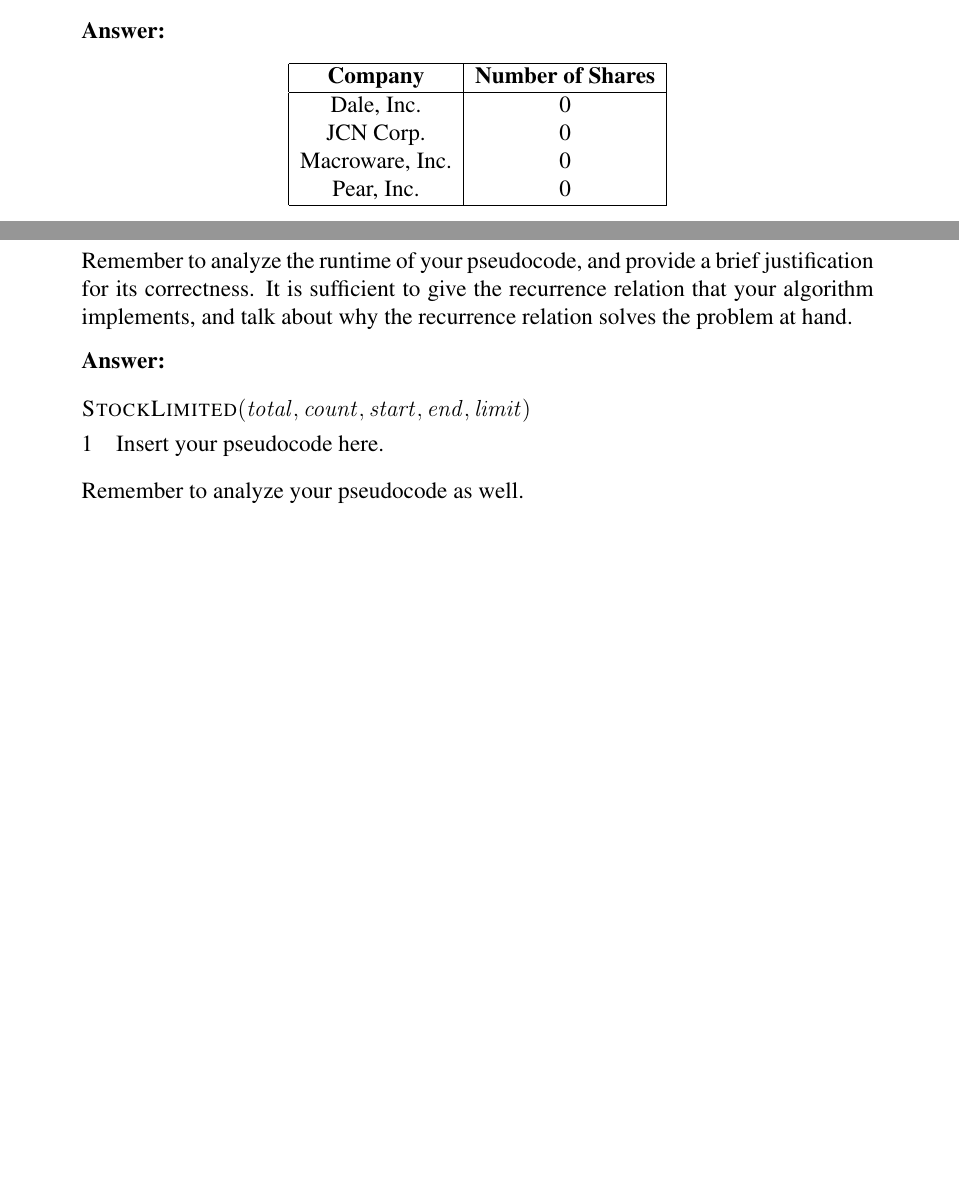
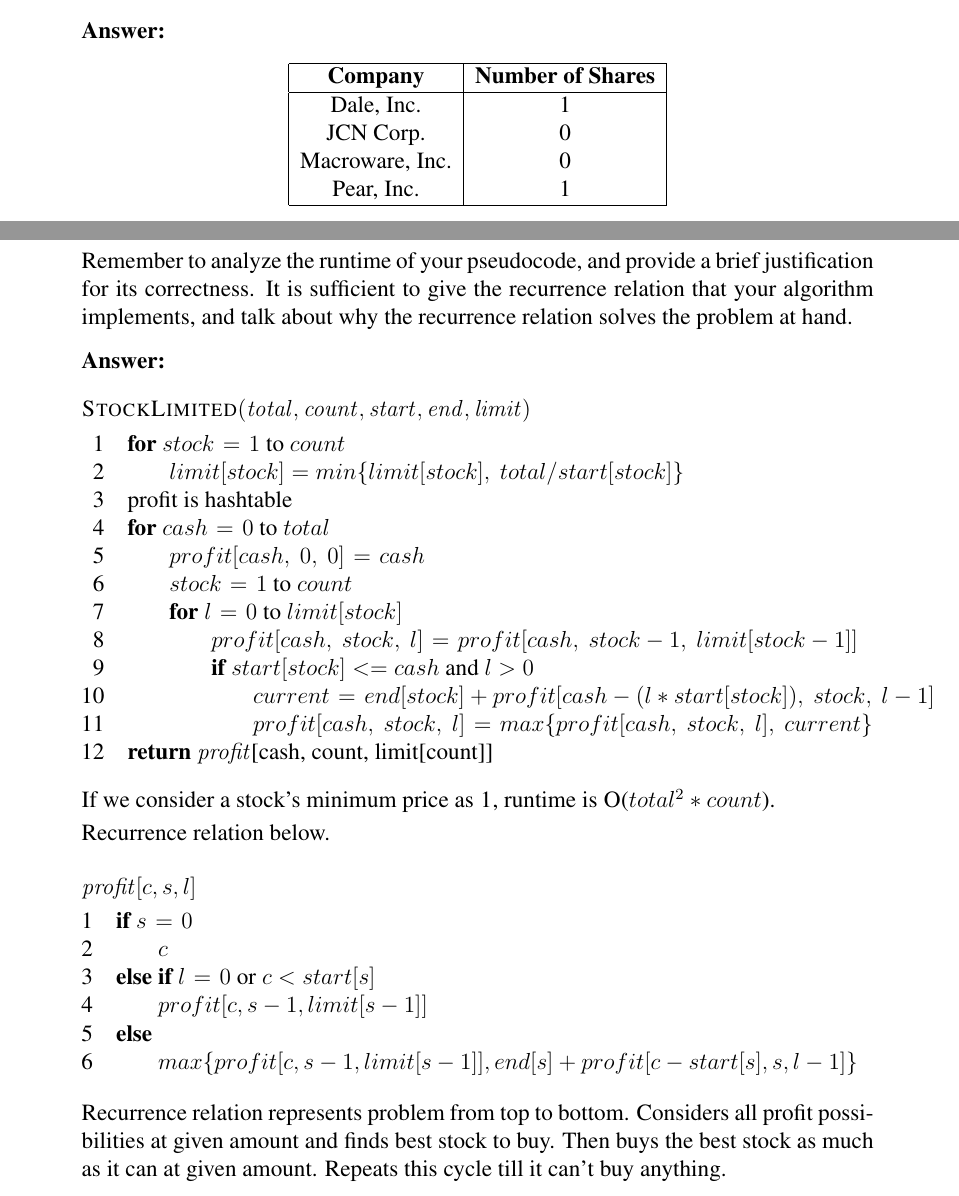
Before and after one commit to avhn/MIT6006, a LaTeX document (ps7/ps7_writeup/ps7_answers.tex): two parts of pages 11 and 12 of 12, joined at a grey line, cut so that both start at the same text, the shorter picture padded with empty space. Compiled offline with pdfLaTeX.

Commit message:
Complete ps7, complete ps7.writeup

```diff
--- a/ps7/ps7_writeup/ps7_answers.tex
+++ b/ps7/ps7_writeup/ps7_answers.tex
@@ -53,7 +53,7 @@ None.
 
 \newcommand{\answerIIaPear}{
 %%% PROBLEM 2(a) PEAR ANSWER START %%%
-0
+1
 %%% PROBLEM 2(a) PEAR ANSWER END %%%
 }
 
@@ -77,13 +77,13 @@ None.
 
 \newcommand{\answerIIbPear}{
 %%% PROBLEM 2(b) PEAR ANSWER START %%%
-0
+2
 %%% PROBLEM 2(b) PEAR ANSWER END %%%
 }
 
 \newcommand{\answerIIcDale}{
 %%% PROBLEM 2(c) DALE ANSWER START %%%
-0
+10
 %%% PROBLEM 2(c) DALE ANSWER END %%%
 }
 
@@ -209,31 +209,31 @@ None.
 
 \newcommand{\answerIIrPear}{
 %%% PROBLEM 2(r) PEAR ANSWER START %%%
-0
+1
 %%% PROBLEM 2(r) PEAR ANSWER END %%%
 }
 
 \newcommand{\answerIIsDale}{
 %%% PROBLEM 2(s) DALE ANSWER START %%%
-0
+3
 %%% PROBLEM 2(s) DALE ANSWER END %%%
 }
 
 \newcommand{\answerIIsJCN}{
 %%% PROBLEM 2(s) JCN ANSWER START %%%
-0
+3
 %%% PROBLEM 2(s) JCN ANSWER END %%%
 }
 
 \newcommand{\answerIIsMacroware}{
 %%% PROBLEM 2(s) MACROWARE ANSWER START %%%
-0
+2
 %%% PROBLEM 2(s) MACROWARE ANSWER END %%%
 }
 
 \newcommand{\answerIIsPear}{
 %%% PROBLEM 2(s) PEAR ANSWER START %%%
-0
+1
 %%% PROBLEM 2(s) PEAR ANSWER END %%%
 }
 
@@ -241,7 +241,31 @@ None.
 %%% PROBLEM 2(t) ANSWER START %%%
 \begin{codebox}
 \Procname{$\proc{StockLimited}(\total, \stockCount, \priceStart, \priceEnd, \limit)$}
-\li Insert your pseudocode here.
+\li \For $stock \gets 1$ to $count$
+	\Do
+\li 		$limit[stock] = min\{limit[stock],\ total / start[stock]\}$
+    	\End
+\li profit is hashtable
+\li \For $cash \gets 0$ to $total$
+	\Do
+\li     		$profit[cash,\ 0,\ 0] \gets cash$
+\li    		 $stock \gets 1$ to $count$
+\li    		\For $l \gets 0$ to $limit[stock]$ \Do
+\li	    		$profit[cash,\ stock,\ l] \gets profit[cash,\ stock - 1,\ limit[stock - 1]]$
+\li	    		\If $start[stock] <= cash$ and $l > 0$
+				\Then
+\li	       			$current \gets end[stock] + profit[cash - (l * start[stock]),\ stock,\  l - 1]$
+\li	      	 		$profit[cash,\ stock,\ l] \gets max\{profit[cash,\ stock,\ l],\ current\}$
+   				 \End
+		\End
+	\End
+\li \Return \id{profit}[cash,\ count,\ limit[count]]
 \end{codebox}
 
-Remember to analyze your pseudocode as well.
+If we consider a stock's minimum price as \proc{1}, runtime is \proc{O}($total^2 * count$).
+
+Recurrence relation below.
+
+\begin{codebox}
+\Procname{$\id{profit}[c, s, l]$}
+\li    \If $s \gets 0$
@@ -248,3 +277,14 @@ Remember to analyze your pseudocode as well.
+\li		$profit[c, s - 1, limit[s - 1]]$
+	\End
+\li    \Else
+	\Then
+\li 		$max\{profit[c, s - 1, limit[s - 1]], end[s] + profit[c - start[s], s, l - 1]\}$
+	\End
+\end{codebox}
+
+Recurrence relation represents problem from top to bottom. Considers all profit
+possibilities at given amount and finds best stock to buy. Then buys the best
+stock as much as it can at given amount. Repeats this cycle till it can't buy anything.
 %%% PROBLEM 2(t) ANSWER END %%%
 }}
 
```
Also changed, not shown: ps7/ps7_writeup/ps7e_answer.tex (+18 -1 lines), ps7/ps7_writeup/ps7_answers.tex (35 more changed lines).
